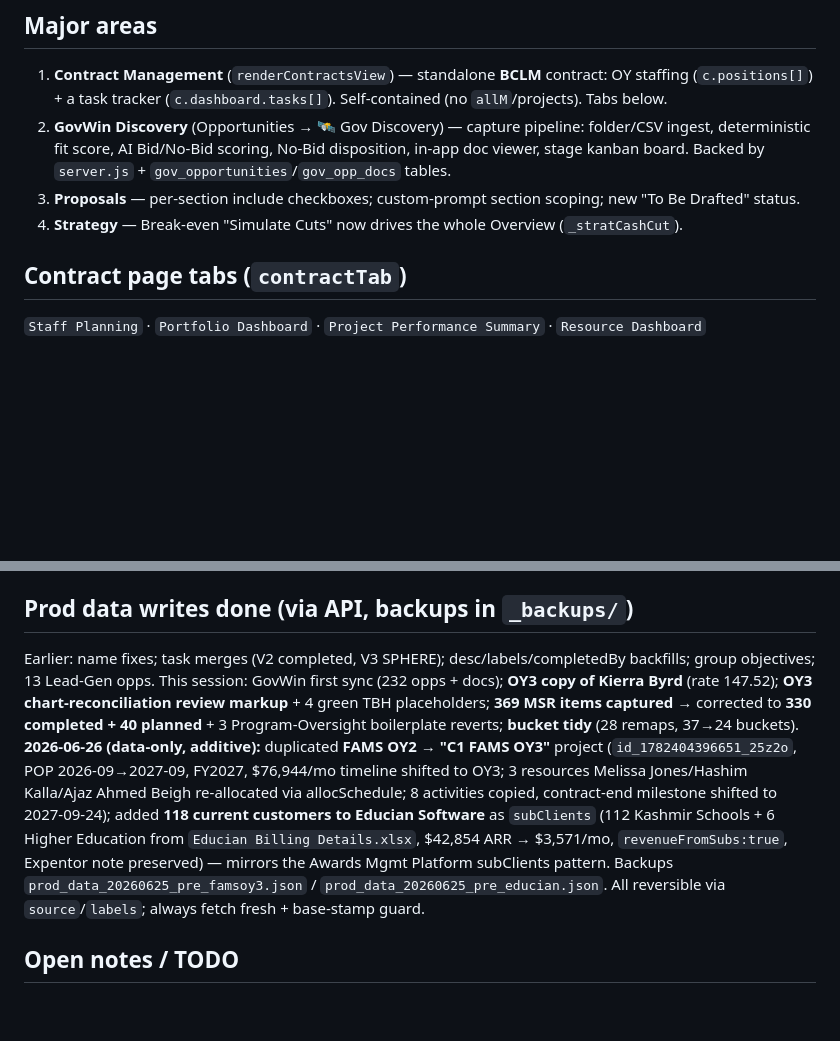
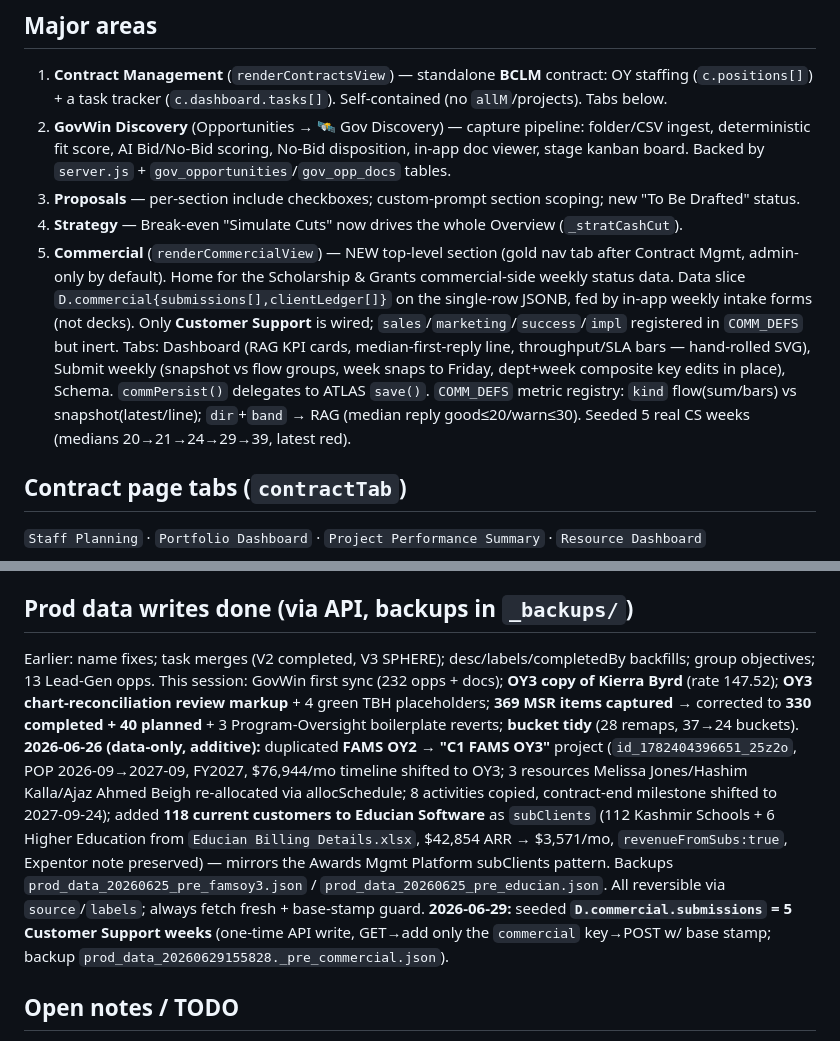
Before and after one commit to igrant9679/CFResourcePlanner, a Markdown page: local.md, 2 parts joined by grey strips. Drawn GitHub-style; blank space fills up the shorter version.

Commit message:
docs(local.md): record Commercial module + CS seed
Co-Authored-By: Claude Opus 4.8 <noreply@anthropic.com>

```diff
--- a/local.md
+++ b/local.md
@@ -29,6 +29,7 @@
 2. **GovWin Discovery** (Opportunities → 🛰 Gov Discovery) — capture pipeline: folder/CSV ingest, deterministic fit score, AI Bid/No-Bid scoring, No-Bid disposition, in-app doc viewer, stage kanban board. Backed by `server.js` + `gov_opportunities`/`gov_opp_docs` tables.
 3. **Proposals** — per-section include checkboxes; custom-prompt section scoping; new "To Be Drafted" status.
 4. **Strategy** — Break-even "Simulate Cuts" now drives the whole Overview (`_stratCashCut`).
+5. **Commercial** (`renderCommercialView`) — NEW top-level section (gold nav tab after Contract Mgmt, admin-only by default). Home for the Scholarship & Grants commercial-side weekly status data. Data slice `D.commercial{submissions[],clientLedger[]}` on the single-row JSONB, fed by in-app weekly intake forms (not decks). Only **Customer Support** is wired; `sales`/`marketing`/`success`/`impl` registered in `COMM_DEFS` but inert. Tabs: Dashboard (RAG KPI cards, median-first-reply line, throughput/SLA bars — hand-rolled SVG), Submit weekly (snapshot vs flow groups, week snaps to Friday, dept+week composite key edits in place), Schema. `commPersist()` delegates to ATLAS `save()`. `COMM_DEFS` metric registry: `kind` flow(sum/bars) vs snapshot(latest/line); `dir`+`band` → RAG (median reply good≤20/warn≤30). Seeded 5 real CS weeks (medians 20→21→24→29→39, latest red).
 
 ## Contract page tabs (`contractTab`)
 `Staff Planning` · `Portfolio Dashboard` · `Project Performance Summary` · `Resource Dashboard`
@@ -58,7 +59,7 @@ Fields: `id, oy ('OY2'|'OY3'), resource, fte, company, lcat, role, workstreamGro
 No build step. After editing `index.html`: extract the big `<script>` and `node --check` it; preview-verify if the preview server is up (`sessionStorage cf_user='acct_admin'`+`cf_auth='1'`); commit via `git commit -F` + Co-Authored-By trailer; push to `main`; confirm live by grepping the served page for a marker. Data-only changes go via the API with the base-stamp guard + a `_backups/` snapshot first.
 
 ## Prod data writes done (via API, backups in `_backups/`)
-Earlier: name fixes; task merges (V2 completed, V3 SPHERE); desc/labels/completedBy backfills; group objectives; 13 Lead-Gen opps. This session: GovWin first sync (232 opps + docs); **OY3 copy of Kierra Byrd** (rate 147.52); **OY3 chart-reconciliation review markup** + 4 green TBH placeholders; **369 MSR items captured** → corrected to **330 completed + 40 planned** + 3 Program-Oversight boilerplate reverts; **bucket tidy** (28 remaps, 37→24 buckets). **2026-06-26 (data-only, additive):** duplicated **FAMS OY2 → "C1 FAMS OY3"** project (`id_1782404396651_25z2o`, POP 2026-09→2027-09, FY2027, $76,944/mo timeline shifted to OY3; 3 resources Melissa Jones/Hashim Kalla/Ajaz Ahmed Beigh re-allocated via allocSchedule; 8 activities copied, contract-end milestone shifted to 2027-09-24); added **118 current customers to Educian Software** as `subClients` (112 Kashmir Schools + 6 Higher Education from `Educian Billing Details.xlsx`, $42,854 ARR → $3,571/mo, `revenueFromSubs:true`, Expentor note preserved) — mirrors the Awards Mgmt Platform subClients pattern. Backups `prod_data_20260625_pre_famsoy3.json` / `prod_data_20260625_pre_educian.json`. All reversible via `source`/`labels`; always fetch fresh + base-stamp guard.
+Earlier: name fixes; task merges (V2 completed, V3 SPHERE); desc/labels/completedBy backfills; group objectives; 13 Lead-Gen opps. This session: GovWin first sync (232 opps + docs); **OY3 copy of Kierra Byrd** (rate 147.52); **OY3 chart-reconciliation review markup** + 4 green TBH placeholders; **369 MSR items captured** → corrected to **330 completed + 40 planned** + 3 Program-Oversight boilerplate reverts; **bucket tidy** (28 remaps, 37→24 buckets). **2026-06-26 (data-only, additive):** duplicated **FAMS OY2 → "C1 FAMS OY3"** project (`id_1782404396651_25z2o`, POP 2026-09→2027-09, FY2027, $76,944/mo timeline shifted to OY3; 3 resources Melissa Jones/Hashim Kalla/Ajaz Ahmed Beigh re-allocated via allocSchedule; 8 activities copied, contract-end milestone shifted to 2027-09-24); added **118 current customers to Educian Software** as `subClients` (112 Kashmir Schools + 6 Higher Education from `Educian Billing Details.xlsx`, $42,854 ARR → $3,571/mo, `revenueFromSubs:true`, Expentor note preserved) — mirrors the Awards Mgmt Platform subClients pattern. Backups `prod_data_20260625_pre_famsoy3.json` / `prod_data_20260625_pre_educian.json`. All reversible via `source`/`labels`; always fetch fresh + base-stamp guard. **2026-06-29:** seeded **`D.commercial.submissions` = 5 Customer Support weeks** (one-time API write, GET→add only the `commercial` key→POST w/ base stamp; backup `prod_data_20260629155828._pre_commercial.json`).
 
 ## Open notes / TODO
 - Task views (Tasks by Group / by Sprint) now render ~1305 rows with inline `<select>`s — heavy. Use the **Completed-scope filter**; consider a **source filter (P/S/MSR)** and/or virtualization.
```
Also changed, not shown: other parts of local.md (+2 -1 lines).
